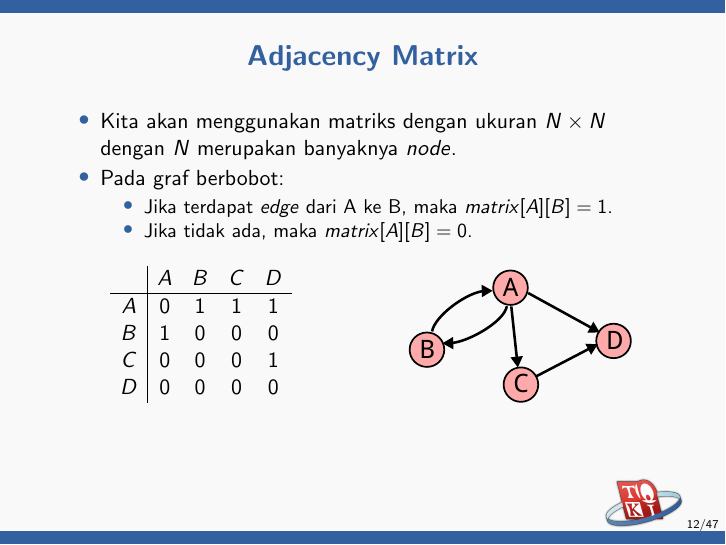
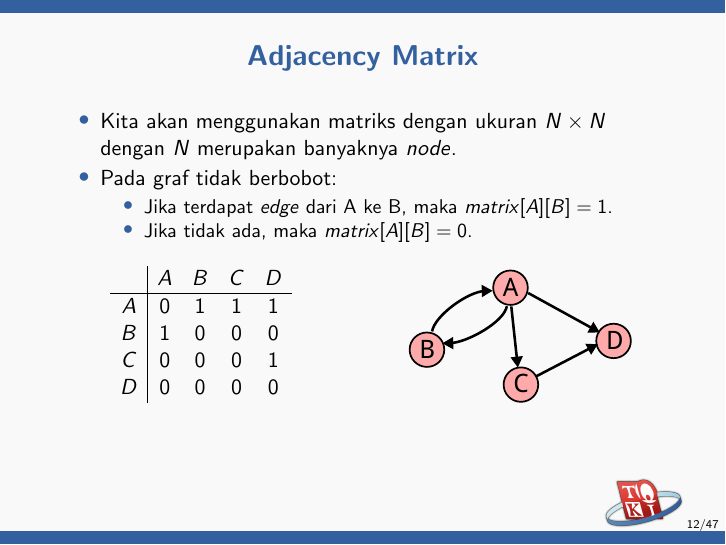
Before and after one commit to ia-toki/training-gate-id, LaTeX slides (topik/pemrograman-kompetitif-dasar/08-perkenalan-graph/pemrograman-kompetitif-dasar_08-perkenalan-graph.tex): page 12 of 47. Compiled offline with pdfLaTeX.

Commit message:
Fix typos

```diff
--- a/topik/pemrograman-kompetitif-dasar/08-perkenalan-graph/pemrograman-kompetitif-dasar_08-perkenalan-graph.tex
+++ b/topik/pemrograman-kompetitif-dasar/08-perkenalan-graph/pemrograman-kompetitif-dasar_08-perkenalan-graph.tex
@@ -132,7 +132,7 @@ Misalnya graf berbobot berarah:
 \frametitle{Adjacency Matrix}
 \begin{itemize}
   \item Kita akan menggunakan matriks dengan ukuran $N \times N$ dengan $N$ merupakan banyaknya \fnode.
-  \item Pada graf berbobot:
+  \item Pada graf tidak berbobot:
   \begin{itemize}
     \item Jika terdapat \fedge dari A ke B, maka $matrix[A][B] = 1$.
     \item Jika tidak ada, maka $matrix[A][B] = 0$.
```
Also changed, not shown: topik/pemrograman-kompetitif-dasar/07-struktur-data-dasar/pemrograman-kompetitif-dasar_07-struktur-data-dasar.tex (+1 -1 lines).
